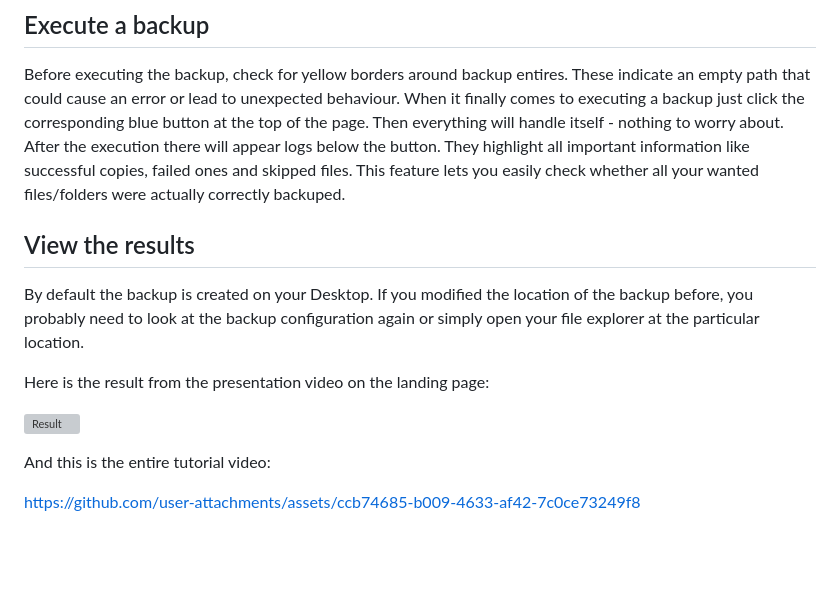
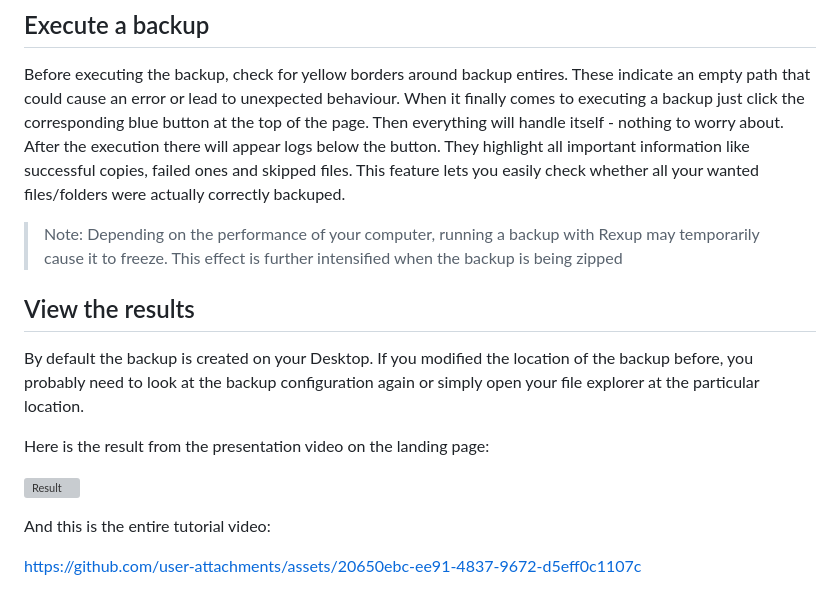
Before and after one commit to KingiDE/Rexup, a Markdown page: DOCS.md, the part around the change. Rendered like a GitHub page; blank space fills up the shorter version; grey boxes are pictures that could not be loaded.

Commit message:
Add new performace regarding note to DOCS.md and update Tutorialclip

```diff
--- a/DOCS.md
+++ b/DOCS.md
@@ -16,6 +16,8 @@ Before executing the backup, check for yellow borders around backup entires. The
 When it finally comes to executing a backup just click the corresponding blue button at the top of the page. Then everything will handle itself - nothing to worry about.
 After the execution there will appear logs below the button. They highlight all important information like successful copies, failed ones and skipped files. This feature lets you easily check whether all your wanted files/folders were actually correctly backuped.
 
+> Note: Depending on the performance of your computer, running a backup with Rexup may temporarily cause it to freeze. This effect is further intensified when the backup is being zipped
+
 ## View the results
 By default the backup is created on your Desktop. If you modified the location of the backup before, you probably need to look at the backup configuration again or simply open your file explorer at the particular location.
 
@@ -25,4 +27,4 @@ Here is the result from the presentation video on the landing page:
 
 And this is the entire tutorial video:
 
-https://github.com/user-attachments/assets/ccb74685-b009-4633-af42-7c0ce73249f8
+https://github.com/user-attachments/assets/20650ebc-ee91-4837-9672-d5eff0c1107c
```
